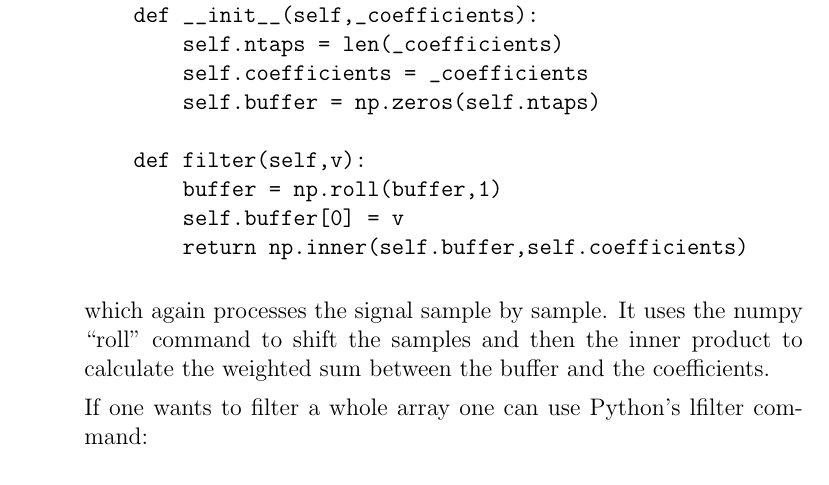
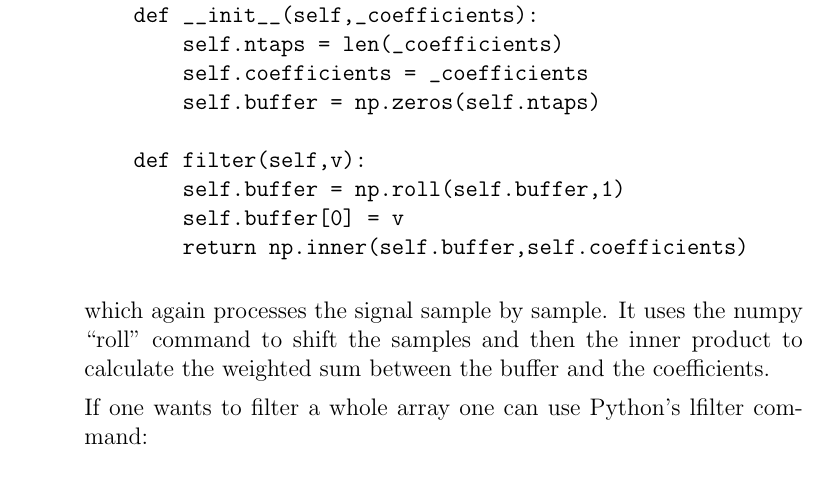
Before and after one commit to berndporr/digital_signal_processing, a LaTeX document (digital_signal_processing.tex): part of page 40 of 62, cut so that both start at the same text. Compiled offline with pdfLaTeX.

Commit message:
Catriona pointed out a missing "self.". Fixed. Thanks!

```diff
--- a/digital_signal_processing.tex
+++ b/digital_signal_processing.tex
@@ -1563,7 +1563,7 @@ class FIR_filter:
         self.buffer = np.zeros(self.ntaps)
 
     def filter(self,v):
-        buffer = np.roll(buffer,1)
+        self.buffer = np.roll(self.buffer,1)
         self.buffer[0] = v
         return np.inner(self.buffer,self.coefficients)
 \end{verbatim}
```
Also changed, not shown: digital_signal_processing.pdf.
